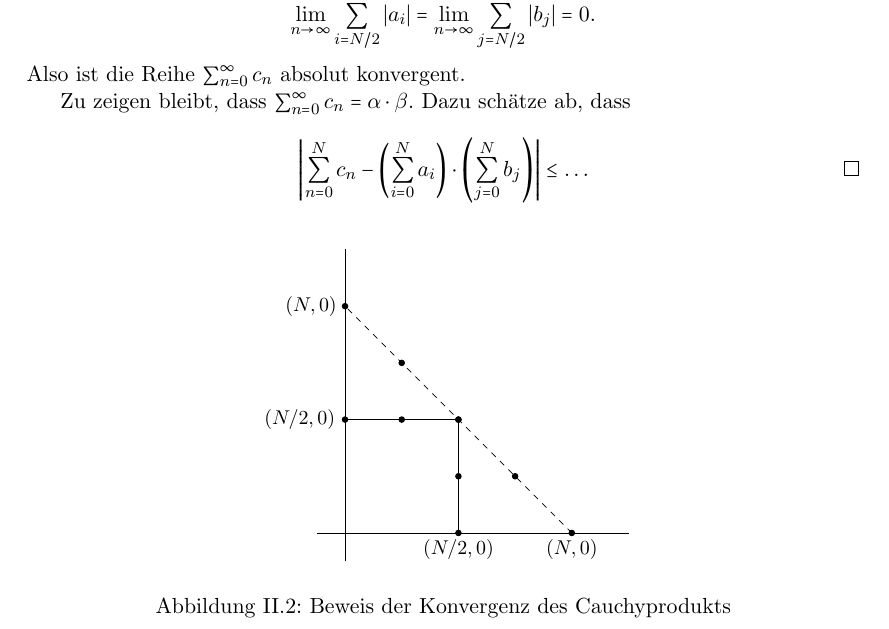
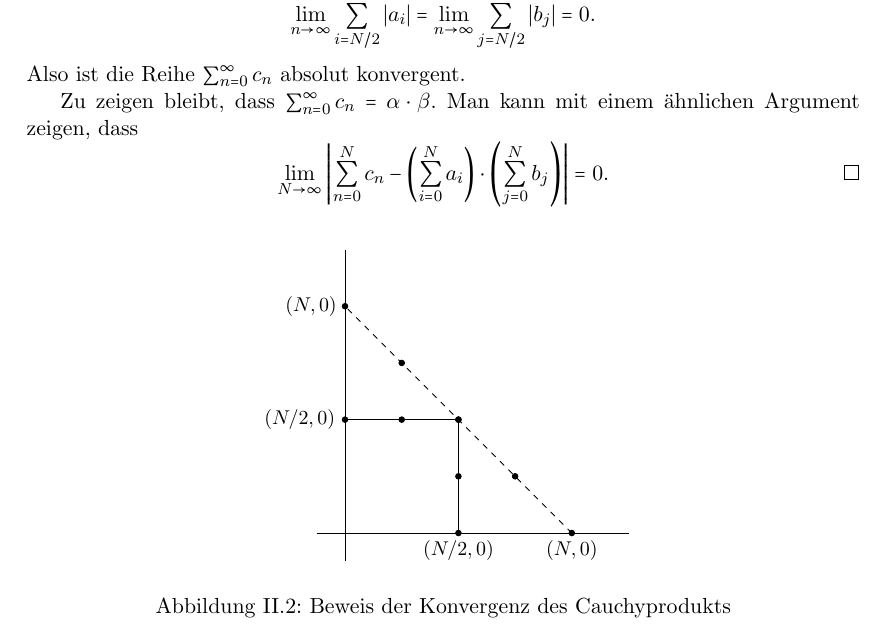
Before and after one commit to raw-bacon/ana1-notes, a LaTeX document (main.tex, which reads chapter2/chapter2.tex): part of page 40 of 41, cut so that both start at the same text. The pictures show the PDF file main.pdf that the author committed with the source.

Commit message:
corrected last argument, prettier picture

```diff
--- a/chapter2/chapter2.tex
+++ b/chapter2/chapter2.tex
@@ -1214,14 +1214,16 @@ also $\sum_{n=0}^{\infty} c_n$ nicht konvergent.
    konvergent.
 
    Zu zeigen bleibt, dass $\sum_{n=0}^{\infty} c_n = \alpha
-   \cdot \beta$. Dazu schätze ab, dass
+   \cdot \beta$. Man kann mit einem ähnlichen Argument
+   zeigen, dass
    \[
+     \lim_{N \to \infty}
      \left|
        \sum_{n=0}^{N} c_n -
        \left( \sum_{i=0}^{N} a_i \right)
        \cdot
        \left( \sum_{j=0}^{N} b_j \right)
-     \right| \leq \dots \qedhere
+     \right| = 0. \qedhere
    \]
 \end{proof}
 
```
Also changed, not shown: chapter2/images/cauchy2.tex (+7 -0 lines), chapter2/images/cauchy2.pdf, main.pdf.
